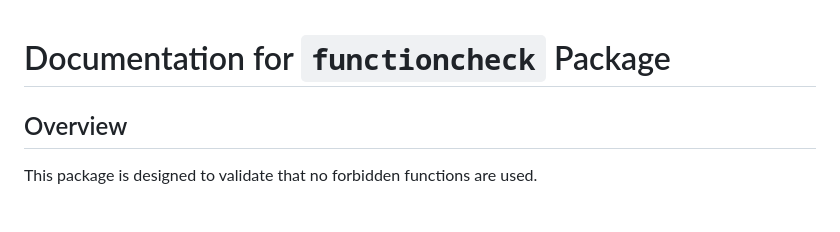
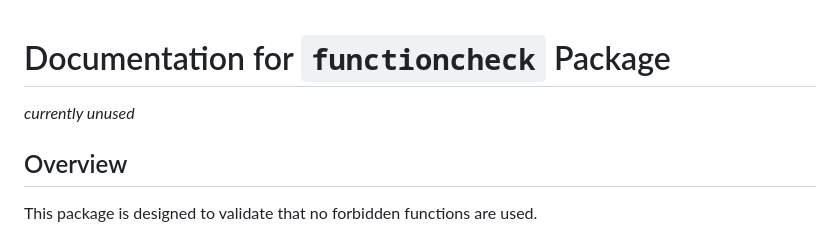
Before and after one commit to 42-Short/shortinette, a Markdown page: archived/functioncheck/README.md, the part around the change. GitHub-like rendering; blank space fills up the shorter version.

```diff
--- a/archived/functioncheck/README.md
+++ b/archived/functioncheck/README.md
@@ -1,4 +1,5 @@
 # Documentation for `functioncheck` Package
+_currently unused_
 ## Overview
 This package is designed to validate that no forbidden functions are used.
 
```
